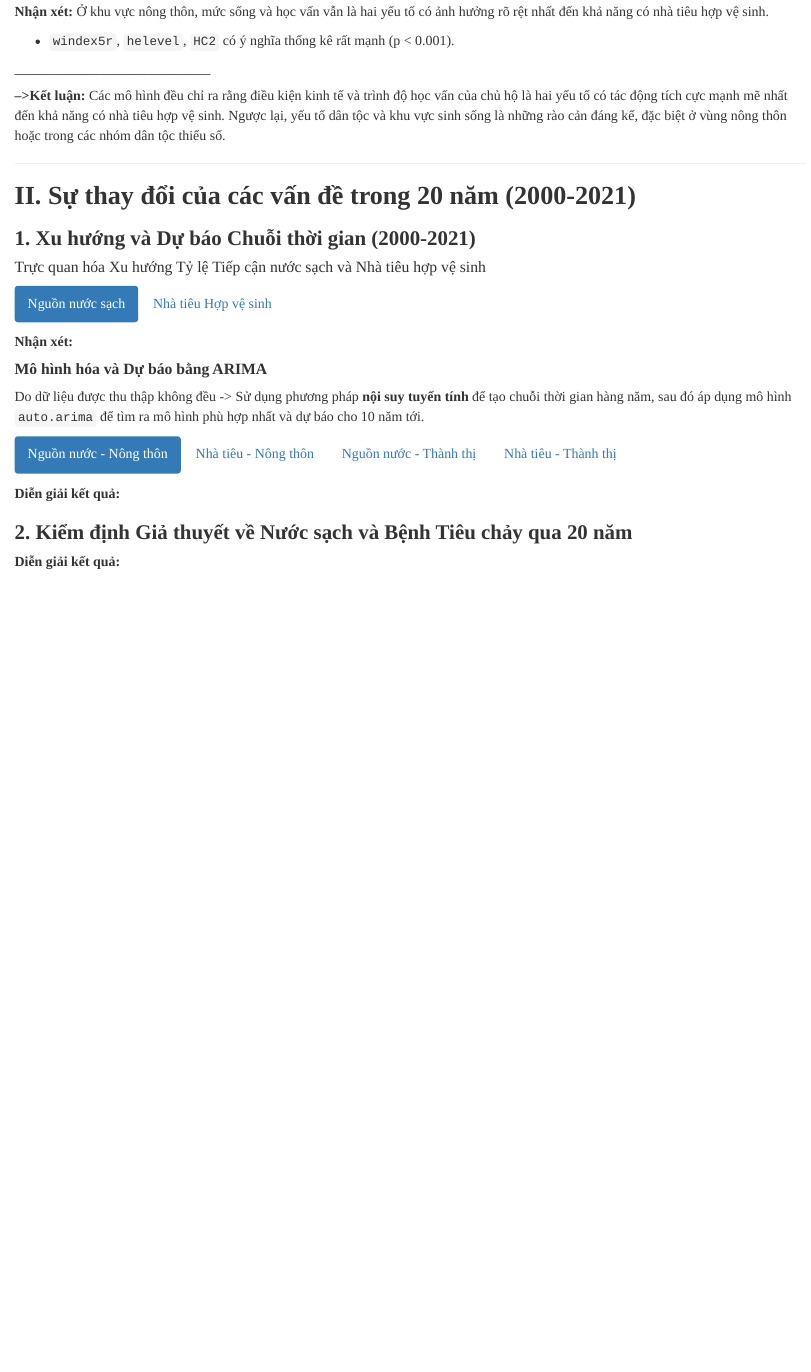
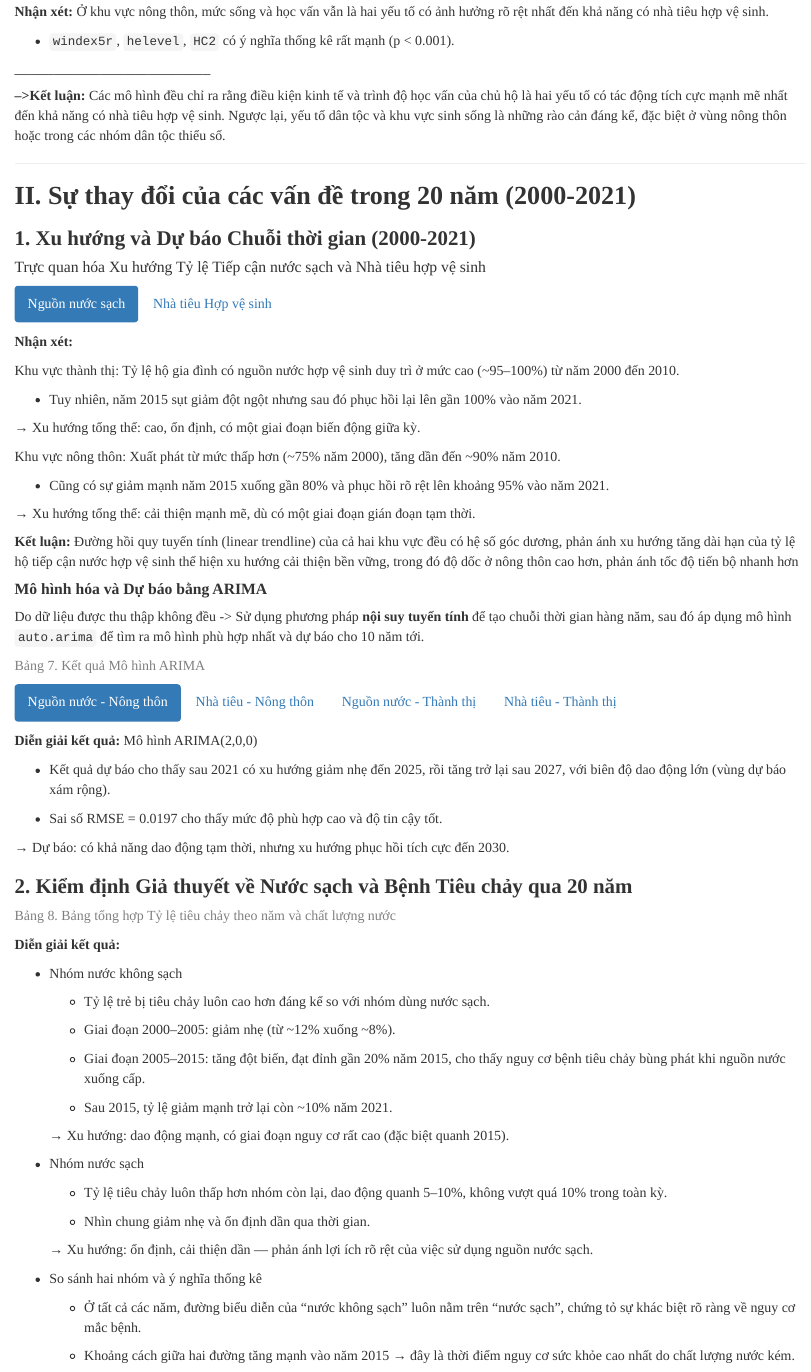
Before and after one commit to Haniki2k4/Regression-Analysis, an R Markdown document (GD2-bai_cuoi_mon.Rmd): the page in a window 1100 px wide, from 2320 px down. Rendered offline with R 4.5, knitr and Pandoc, with nearby package versions; the code chunks are not run, so their results and figures are left out.

Commit message:
add comment

````diff
--- a/GD2-bai_cuoi_mon.Rmd
+++ b/GD2-bai_cuoi_mon.Rmd
@@ -606,16 +607,27 @@ ggplot(summary_stats, aes(x = year, y = pct_improved_water, color = factor(area)
     color = "Khu vực"
   ) +
   theme_minimal(base_size = 14)
-
-
-
 ```
 
 **Nhận xét:**
 
+Khu vực thành thị: Tỷ lệ hộ gia đình có nguồn nước hợp vệ sinh duy trì ở mức cao (\~95–100%) từ năm 2000 đến 2010.
+
+-   Tuy nhiên, năm 2015 sụt giảm đột ngột nhưng sau đó phục hồi lại lên gần 100% vào năm 2021.
+
+→ Xu hướng tổng thể: cao, ổn định, có một giai đoạn biến động giữa kỳ.
+
+Khu vực nông thôn: Xuất phát từ mức thấp hơn (\~75% năm 2000), tăng dần đến \~90% năm 2010.
+
+-   Cũng có sự giảm mạnh năm 2015 xuống gần 80% và phục hồi rõ rệt lên khoảng 95% vào năm 2021.
+
+→ Xu hướng tổng thể: cải thiện mạnh mẽ, dù có một giai đoạn gián đoạn tạm thời.
+
+**Kết luận:** Đường hồi quy tuyến tính (linear trendline) của cả hai khu vực đều có hệ số góc dương, phản ánh xu hướng tăng dài hạn của tỷ lệ hộ tiếp cận nước hợp vệ sinh thể hiện xu hướng cải thiện bền vững, trong đó độ dốc ở nông thôn cao hơn, phản ánh tốc độ tiến bộ nhanh hơn
+
 ##### Nhà tiêu Hợp vệ sinh
 
-```{r plot-trend-2}
+```{r plot-trend-2, fig.dim = c(10,6)}
 # Biểu đồ xu hướng nhà tiêu
 ggplot(summary_stats, aes(x = year, y = pct_improved_sanitation, color = factor(area), group = factor(area))) +
   geom_line(linewidth = 1.2) +
@@ -637,11 +649,27 @@ ggplot(summary_stats, aes(x = year, y = pct_improved_sanitation, color = factor(
 
 **Nhận xét:**
 
+Khu vực thành thị: Tăng đều từ \~78% (2000) lên \~95% (2021).
+
+-   Biến động nhỏ quanh giai đoạn 2010–2015, nhưng nhìn chung ổn định.
+
+→ Xu hướng tổng thể: tăng chậm nhưng bền vững, hiện đã đạt mức cao.
+
+Khu vực nông thôn: Từ \~30% (2000) tăng mạnh lên \~80% (2021).
+
+-   Dù có vài năm chững lại (khoảng 2010–2015), xu hướng dài hạn vẫn rõ ràng là tăng nhanh.
+
+→ Xu hướng tổng thể: cải thiện đáng kể, nhưng vẫn chưa bắt kịp thành thị.
+
+**Kết luận:** Khoảng cách giữa thành thị và nông thôn trong sử dụng nhà tiêu hợp vệ sinh đã thu hẹp đáng kể, phản ánh hiệu quả của các chương trình vệ sinh nông thôn. Đườngtuyến tính đi lên cho thấyxu hướng cải thiện ổn định**,** với nông thôn tiến bộ nhanh hơn.
+
 \_\_\_\_\_\_\_\_\_\_\_\_\_\_\_\_
 
 #### **Mô hình hóa và Dự báo bằng ARIMA** {.tabset .tabset-fade .tabset-pills}
 
 Do dữ liệu được thu thập không đều -\> Sử dụng phương pháp **nội suy tuyến tính** để tạo chuỗi thời gian hàng năm, sau đó áp dụng mô hình `auto.arima` để tìm ra mô hình phù hợp nhất và dự báo cho 10 năm tới.
+
+[Bảng 7. Kết quả Mô hình ARIMA]{style="color: gray;"}
 
 ```{r arima_forecasting}
 # Hàm tạo dự báo tự động
@@ -689,41 +717,69 @@ create_forecast <- function(data, value_col, area_filter, title_text) {
 
 ##### Nguồn nước - Nông thôn
 
-```{r forcasting_1}
+```{r forcasting_1, fig.dim = c(8, 6)}
 f_water_rural <- create_forecast(summary_stats, "pct_improved_water", 2, "Tỷ lệ  sử dụng Nguồn nước sạch")
 ```
 
-**Diễn giải kết quả:**
+**Diễn giải kết quả:** Mô hình ARIMA(2,0,0)
+
+-   Kết quả dự báo cho thấy sau 2021 có xu hướng giảm nhẹ đến 2025, rồi tăng trở lại sau 2027, với biên độ dao động lớn (vùng dự báo xám rộng).
+
+-   Sai số RMSE = 0.0197 cho thấy mức độ phù hợp cao và độ tin cậy tốt.
+
+→ Dự báo: có khả năng dao động tạm thời, nhưng xu hướng phục hồi tích cực đến 2030.
 
 ##### Nhà tiêu - Nông thôn
 
-```{r forcasting_2}
+```{r forcasting_2, fig.dim = c(8, 6)}
 f_sanitation_rural <- create_forecast(summary_stats, "pct_improved_sanitation", 2, "Tỷ lệ tiếp cận Nhà tiêu Hợp vệ sinh")
 ```
 
-**Diễn giải kết quả:**
+**Diễn giải kết quả:**Mô hình ARIMA(0,1,0) với drift
+
+-   Xu hướng tăng ổn định và liên tục sau 2021.
+
+-   Độ trôi (drift) dương 0.0238 → cho thấy mức tăng hàng năm ổn định.
+
+-   Giá trị RMSE = 0.0308 tuy cao hơn nhóm nước sạch nhưng vẫn trong mức chấp nhận được, phản ánh dữ liệu có dao động nhẹ nhưng xu hướng ổn định
+
+→ Dự báo: đến 2030, tỷ lệ hộ nông thôn dùng nhà tiêu hợp vệ sinh có thể vượt 90–95%.
 
 ##### Nguồn nước - Thành thị
 
-```{r forcasting_3}
+```{r forcasting_3, fig.dim = c(8, 6)}
 f_water_urban <- create_forecast(summary_stats, "pct_improved_water", 1, "Tỷ lệ sử dụng Nguồn nước sạch")
 ```
 
-**Diễn giải kết quả:**
+**Diễn giải kết quả:** Mô hình ARIMA(2,0,0)
+
+-   Tương tự nông thôn: sau 2021, tỷ lệ dự kiến giảm nhẹ giai đoạn 2022–2026, sau đó phục hồi dần đến 2030.
+
+-   Giá trị RMSE = 0.0197 cho thấy mô hình có độ chính xác cao và sai số nhỏ
+
+→ Dự báo: tình hình nước sạch thành thị duy trì ở mức cao, dao động nhỏ quanh 95–100%.
 
 ##### Nhà tiêu - Thành thị
 
-```{r forcasting_4}
+```{r forcasting_4, fig.dim = c(8,6)}
 f_sanitation_urban <- create_forecast(summary_stats, "pct_improved_sanitation", 1, "Tỷ lệ tiếp cận Nhà tiêu Hợp vệ sinh")
 ```
 
-**Diễn giải kết quả:**
+**Diễn giải kết quả:** Mô hình ARIMA(0,1,0) với drift = 0.0064.
+
+-   Dự báo xu hướng tăng nhẹ, chậm dần, đạt gần 100% vào 2030.
+
+-   Mức RMSE = 0.0134 thấp nhất trong bốn mô hình, thể hiện độ chính xác rất cao
+
+→ Dự báo: khu vực thành thị duy trì mức rất cao, gần như toàn bộ hộ dân sử dụng nhà tiêu hợp vệ sinh.
 
 ####
 
 ### **2. Kiểm định Giả thuyết về Nước sạch và Bệnh Tiêu chảy qua 20 năm**
 
-```{r chi_square_test, fig.dim = c(10,8)}
+[Bảng 8. Bảng tổng hợp Tỷ lệ tiêu chảy theo năm và chất lượng nước]{style="color: gray;"}
+
+```{r chi_square_test, fig.dim = c(10,6)}
 # Tạo một hàm xử lý để tránh lặp code.
 # Hàm này sẽ nhận vào dữ liệu hộ gia đình, dữ liệu trẻ em, năm, và một "bản đồ" tên biến.
 process_mics_data <- function(hh_df, ch_df, year, vars_map) {
@@ -799,7 +854,7 @@ ggplot(diarrhea_trends, aes(x = year, y = diarrhea_rate, color = water_status, g
   geom_point(size = 4) +
   scale_y_continuous(labels = scales::percent_format()) +
   labs(
-    title = "Kiểm định giả thuyết về Nước sạch và Bệnh Tiêu chảy qua 20 năm (2000-2021)",
+    title = "Kiểm định mối quan hệ giữa Nước sạch và Bệnh Tiêu chảy ở trẻ trong 20 năm",
     subtitle = "So sánh giữa các hộ gia đình sử dụng nước sạch và nước không sạch",
     x = "Năm",
     y = "Tỷ lệ Trẻ em bị Tiêu chảy (%)",
@@ -811,4 +866,30 @@ ggplot(diarrhea_trends, aes(x = year, y = diarrhea_rate, color = water_status, g
 
 **Diễn giải kết quả:**
 
+-   Nhóm nước không sạch
+
+    -   Tỷ lệ trẻ bị tiêu chảy luôn cao hơn đáng kể so với nhóm dùng nước sạch.
+
+    -   Giai đoạn 2000–2005: giảm nhẹ (từ \~12% xuống \~8%).
+
+    -   Giai đoạn 2005–2015: tăng đột biến, đạt đỉnh gần 20% năm 2015, cho thấy nguy cơ bệnh tiêu chảy bùng phát khi nguồn nước xuống cấp.
+
+    -   Sau 2015, tỷ lệ giảm mạnh trở lại còn \~10% năm 2021.
+
+    → Xu hướng: dao động mạnh, có giai đoạn nguy cơ rất cao (đặc biệt quanh 2015).
+
+-   Nhóm nước sạch
+
+    -   Tỷ lệ tiêu chảy luôn thấp hơn nhóm còn lại, dao động quanh 5–10%, không vượt quá 10% trong toàn kỳ.
+
+    -   Nhìn chung giảm nhẹ và ổn định dần qua thời gian.
+
+    → Xu hướng: ổn định, cải thiện dần — phản ánh lợi ích rõ rệt của việc sử dụng nguồn nước sạch.
+
+-   So sánh hai nhóm và ý nghĩa thống kê
+
+    -   Ở tất cả các năm, đường biểu diễn của “nước không sạch” luôn nằm trên “nước sạch”, chứng tỏ sự khác biệt rõ ràng về nguy cơ mắc bệnh.
+
+    -   Khoảng cách giữa hai đường tăng mạnh vào năm 2015 → đây là thời điểm nguy cơ sức khỏe cao nhất do chất lượng nước kém.
+
 ------------------------------------------------------------------------
````
Also changed, not shown: GD2-bai_cuoi_mon.html, GD2-bai_cuoi_mon.Rmd (8 more changed lines).
